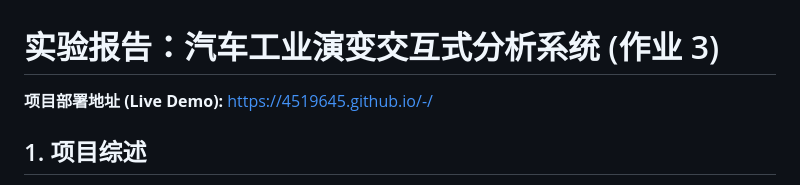
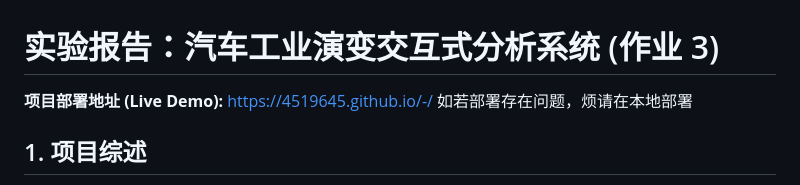
Before and after one commit to 4519645/-, a Markdown page: README.md, the part around the change. GitHub-like rendering.

Commit message:
Update README with local deployment instructions
Added a note about local deployment issues.

```diff
--- a/README.md
+++ b/README.md
@@ -1,7 +1,7 @@
 # 实验报告：汽车工业演变交互式分析系统 (作业 3)
 
 **项目部署地址 (Live Demo):** https://4519645.github.io/-/
-
+如若部署存在问题，烦请在本地部署
 ## 1. 项目综述
 本项目基于经典的 `cars.json` 数据集，利用 **Vega-Lite** 构建了一个多视图协同的交互式探索系统。系统通过散点图、聚合柱状图和时间趋势图的联动，旨在揭示 1970-1982 年间，不同产地汽车在动力性能、燃油经济性以及技术演进路径上的差异。
 
```
